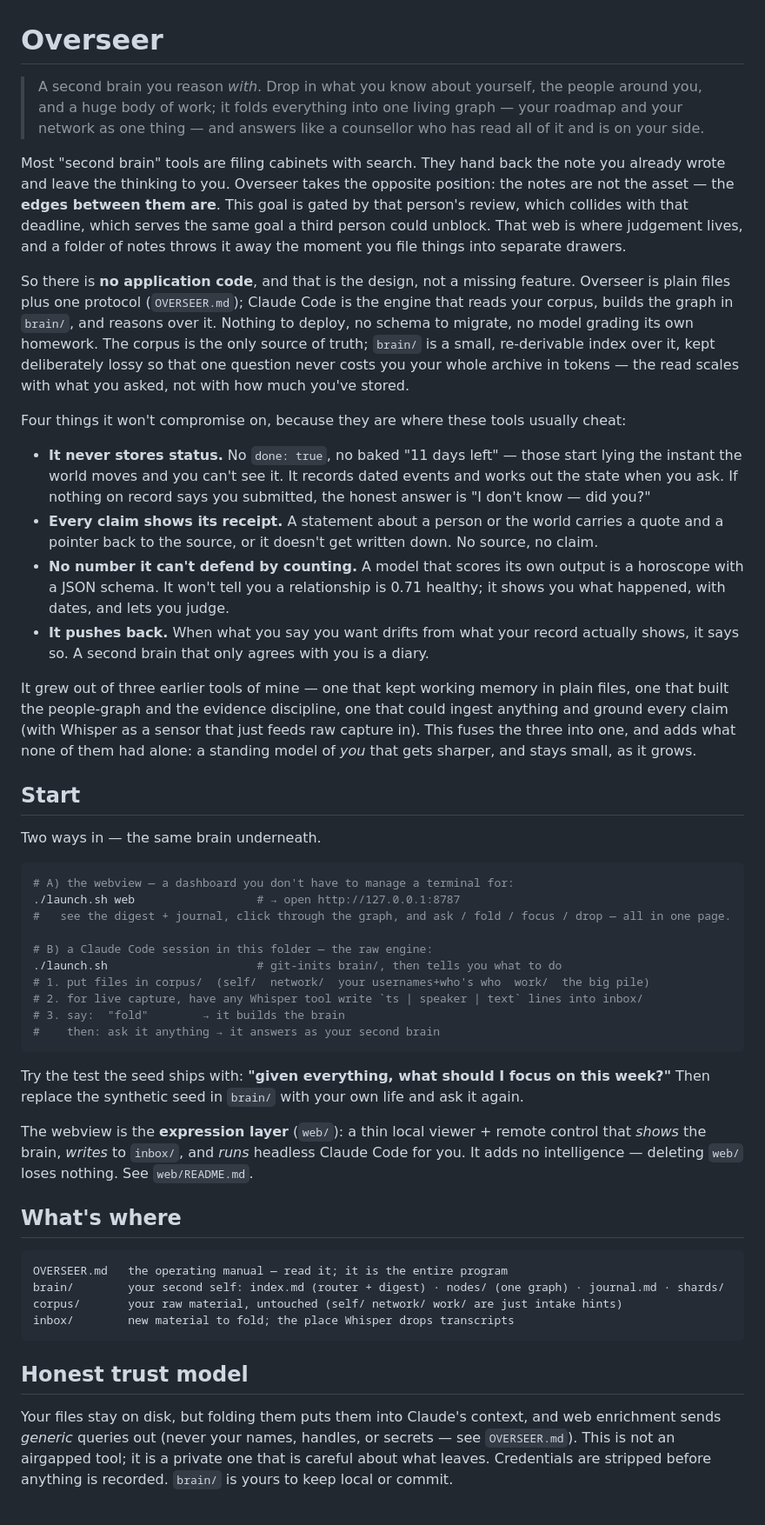
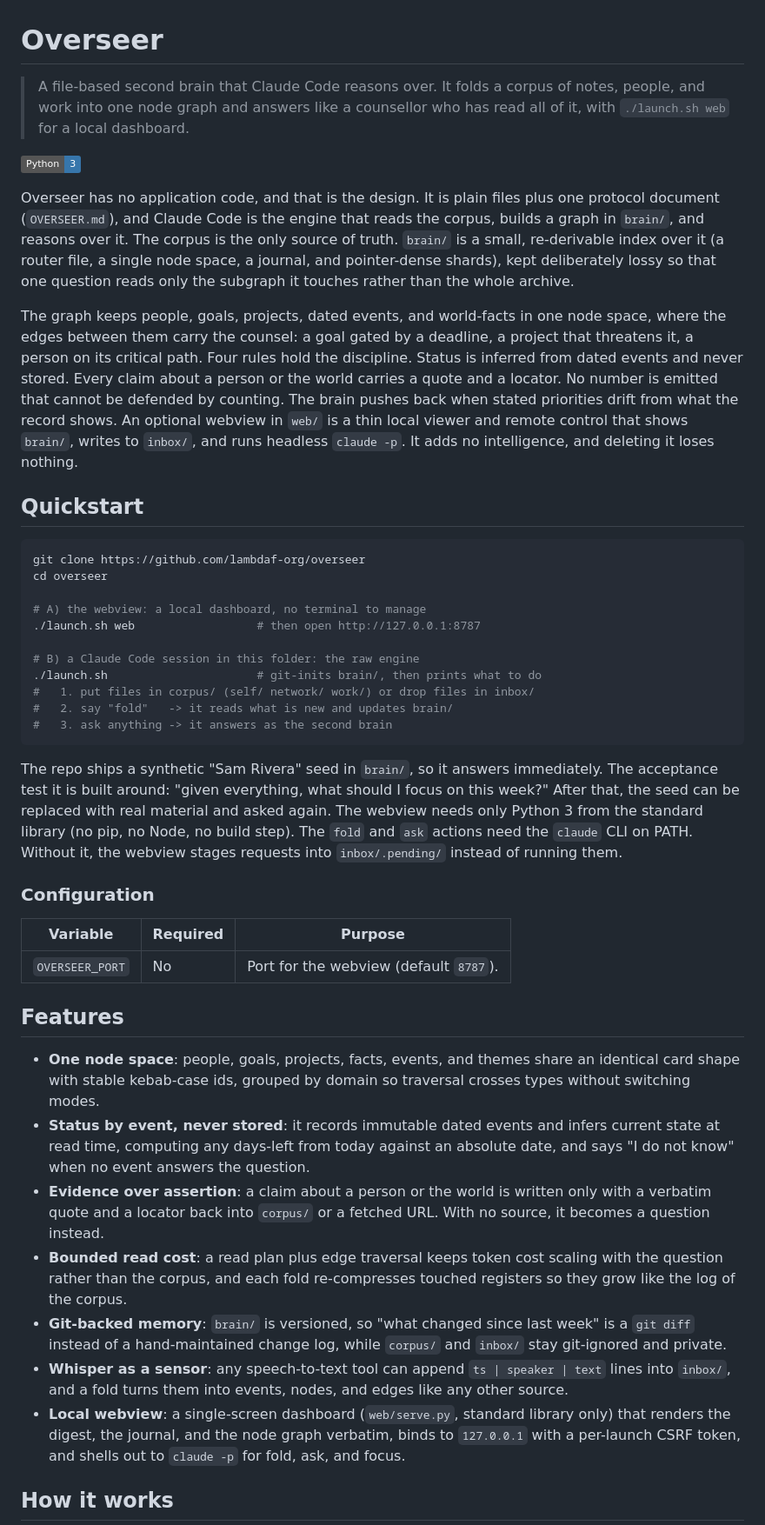
Before and after one commit to lambdaf-org/overseer, a Markdown page: README.md, the part around one of its changes. Shown at 87% size. Drawn GitHub-style; badges without logos.

Commit message:
docs: house-style README
Reworks the README into the Lambdaforge house structure (pitch, single
badge, Quickstart, Features, How it works, Contributing, License) with
every claim checked against the source. New screenshot of the play hub (the five cognitive modules), captured by running the Vue frontend locally.

````diff
--- a/README.md
+++ b/README.md
@@ -1,77 +1,46 @@
 # Overseer
 
-> A second brain you reason *with*. Drop in what you know about yourself, the people around you, and a
-> huge body of work; it folds everything into one living graph — your roadmap and your network as one
-> thing — and answers like a counsellor who has read all of it and is on your side.
+> A file-based second brain that Claude Code reasons over. It folds a corpus of notes, people, and work into one node graph and answers like a counsellor who has read all of it, with `./launch.sh web` for a local dashboard.
 
-Most "second brain" tools are filing cabinets with search. They hand back the note you already wrote and
-leave the thinking to you. Overseer takes the opposite position: the notes are not the asset — the
-**edges between them are**. This goal is gated by that person's review, which collides with that
-deadline, which serves the same goal a third person could unblock. That web is where judgement lives, and
-a folder of notes throws it away the moment you file things into separate drawers.
+![Python](https://img.shields.io/badge/Python-3-3776AB?logo=python&logoColor=white)
 
-So there is **no application code**, and that is the design, not a missing feature. Overseer is plain
-files plus one protocol (`OVERSEER.md`); Claude Code is the engine that reads your corpus, builds the
-graph in `brain/`, and reasons over it. Nothing to deploy, no schema to migrate, no model grading its own
-homework. The corpus is the only source of truth; `brain/` is a small, re-derivable index over it, kept
-deliberately lossy so that one question never costs you your whole archive in tokens — the read scales
-with what you asked, not with how much you've stored.
+Overseer has no application code, and that is the design. It is plain files plus one protocol document (`OVERSEER.md`), and Claude Code is the engine that reads the corpus, builds a graph in `brain/`, and reasons over it. The corpus is the only source of truth. `brain/` is a small, re-derivable index over it (a router file, a single node space, a journal, and pointer-dense shards), kept deliberately lossy so that one question reads only the subgraph it touches rather than the whole archive.
 
-Four things it won't compromise on, because they are where these tools usually cheat:
+The graph keeps people, goals, projects, dated events, and world-facts in one node space, where the edges between them carry the counsel: a goal gated by a deadline, a project that threatens it, a person on its critical path. Four rules hold the discipline. Status is inferred from dated events and never stored. Every claim about a person or the world carries a quote and a locator. No number is emitted that cannot be defended by counting. The brain pushes back when stated priorities drift from what the record shows. An optional webview in `web/` is a thin local viewer and remote control that shows `brain/`, writes to `inbox/`, and runs headless `claude -p`. It adds no intelligence, and deleting it loses nothing.
 
-- **It never stores status.** No `done: true`, no baked "11 days left" — those start lying the instant
-  the world moves and you can't see it. It records dated events and works out the state when you ask. If
-  nothing on record says you submitted, the honest answer is "I don't know — did you?"
-- **Every claim shows its receipt.** A statement about a person or the world carries a quote and a
-  pointer back to the source, or it doesn't get written down. No source, no claim.
-- **No number it can't defend by counting.** A model that scores its own output is a horoscope with a
-  JSON schema. It won't tell you a relationship is 0.71 healthy; it shows you what happened, with dates,
-  and lets you judge.
-- **It pushes back.** When what you say you want drifts from what your record actually shows, it says so.
-  A second brain that only agrees with you is a diary.
-
-It grew out of three earlier tools of mine — one that kept working memory in plain files, one that built
-the people-graph and the evidence discipline, one that could ingest anything and ground every claim (with
-Whisper as a sensor that just feeds raw capture in). This fuses the three into one, and adds what none of
-them had alone: a standing model of *you* that gets sharper, and stays small, as it grows.
-
-## Start
-
-Two ways in — the same brain underneath.
+## Quickstart
 
 ```bash
-# A) the webview — a dashboard you don't have to manage a terminal for:
-./launch.sh web                  # → open http://127.0.0.1:8787
-#   see the digest + journal, click through the graph, and ask / fold / focus / drop — all in one page.
+git clone https://github.com/lambdaf-org/overseer
+cd overseer
 
-# B) a Claude Code session in this folder — the raw engine:
-./launch.sh                      # git-inits brain/, then tells you what to do
-# 1. put files in corpus/  (self/  network/  your usernames+who's who  work/  the big pile)
-# 2. for live capture, have any Whisper tool write `ts | speaker | text` lines into inbox/
-# 3. say:  "fold"        → it builds the brain
-#    then: ask it anything → it answers as your second brain
+# A) the webview: a local dashboard, no terminal to manage
+./launch.sh web                  # then open http://127.0.0.1:8787
+
+# B) a Claude Code session in this folder: the raw engine
+./launch.sh                      # git-inits brain/, then prints what to do
+#   1. put files in corpus/ (self/ network/ work/) or drop files in inbox/
+#   2. say "fold"   -> it reads what is new and updates brain/
+#   3. ask anything -> it answers as the second brain
 ```
 
-Try the test the seed ships with: **"given everything, what should I focus on this week?"** Then replace
-the synthetic seed in `brain/` with your own life and ask it again.
+The repo ships a synthetic "Sam Rivera" seed in `brain/`, so it answers immediately. The acceptance test it is built around: "given everything, what should I focus on this week?" After that, the seed can be replaced with real material and asked again. The webview needs only Python 3 from the standard library (no pip, no Node, no build step). The `fold` and `ask` actions need the `claude` CLI on PATH. Without it, the webview stages requests into `inbox/.pending/` instead of running them.
 
-The webview is the **expression layer** (`web/`): a thin local viewer + remote control that *shows* the
-brain, *writes* to `inbox/`, and *runs* headless Claude Code for you. It adds no intelligence — deleting
-`web/` loses nothing. See `web/README.md`.
+### Configuration
 
-## What's where
+| Variable | Required | Purpose |
+| --- | --- | --- |
+| `OVERSEER_PORT` | No | Port for the webview (default `8787`). |
 
-```
-OVERSEER.md   the operating manual — read it; it is the entire program
-brain/        your second self: index.md (router + digest) · nodes/ (one graph) · journal.md · shards/
-corpus/       your raw material, untouched (self/ network/ work/ are just intake hints)
-inbox/        new material to fold; the place Whisper drops transcripts
-```
+## Features
 
-## Honest trust model
+- **One node space**: people, goals, projects, facts, events, and themes share an identical card shape with stable kebab-case ids, grouped by domain so traversal crosses types without switching modes.
+- **Status by event, never stored**: it records immutable dated events and infers current state at read time, computing any days-left from today against an absolute date, and says "I do not know" when no event answers the question.
+- **Evidence over assertion**: a claim about a person or the world is written only with a verbatim quote and a locator back into `corpus/` or a fetched URL. With no source, it becomes a question instead.
+- **Bounded read cost**: a read plan plus edge traversal keeps token cost scaling with the question rather than the corpus, and each fold re-compresses touched registers so they grow like the log of the corpus.
+- **Git-backed memory**: `brain/` is versioned, so "what changed since last week" is a `git diff` instead of a hand-maintained change log, while `corpus/` and `inbox/` stay git-ignored and private.
+- **Whisper as a sensor**: any speech-to-text tool can append `ts | speaker | text` lines into `inbox/`, and a fold turns them into events, nodes, and edges like any other source.
+- **Local webview**: a single-screen dashboard (`web/serve.py`, standard library only) that renders the digest, the journal, and the node graph verbatim, binds to `127.0.0.1` with a per-launch CSRF token, and shells out to `claude -p` for fold, ask, and focus.
 
-Your files stay on disk, but folding them puts them into Claude's context, and web enrichment sends
-*generic* queries out (never your names, handles, or secrets — see `OVERSEER.md`). This is not an
-airgapped tool; it is a private one that is careful about what leaves. Credentials are stripped before
-anything is recorded. `brain/` is yours to keep local or commit.
+## How it works
 
````
Also changed, not shown: other parts of README.md (+13 -1 lines).
